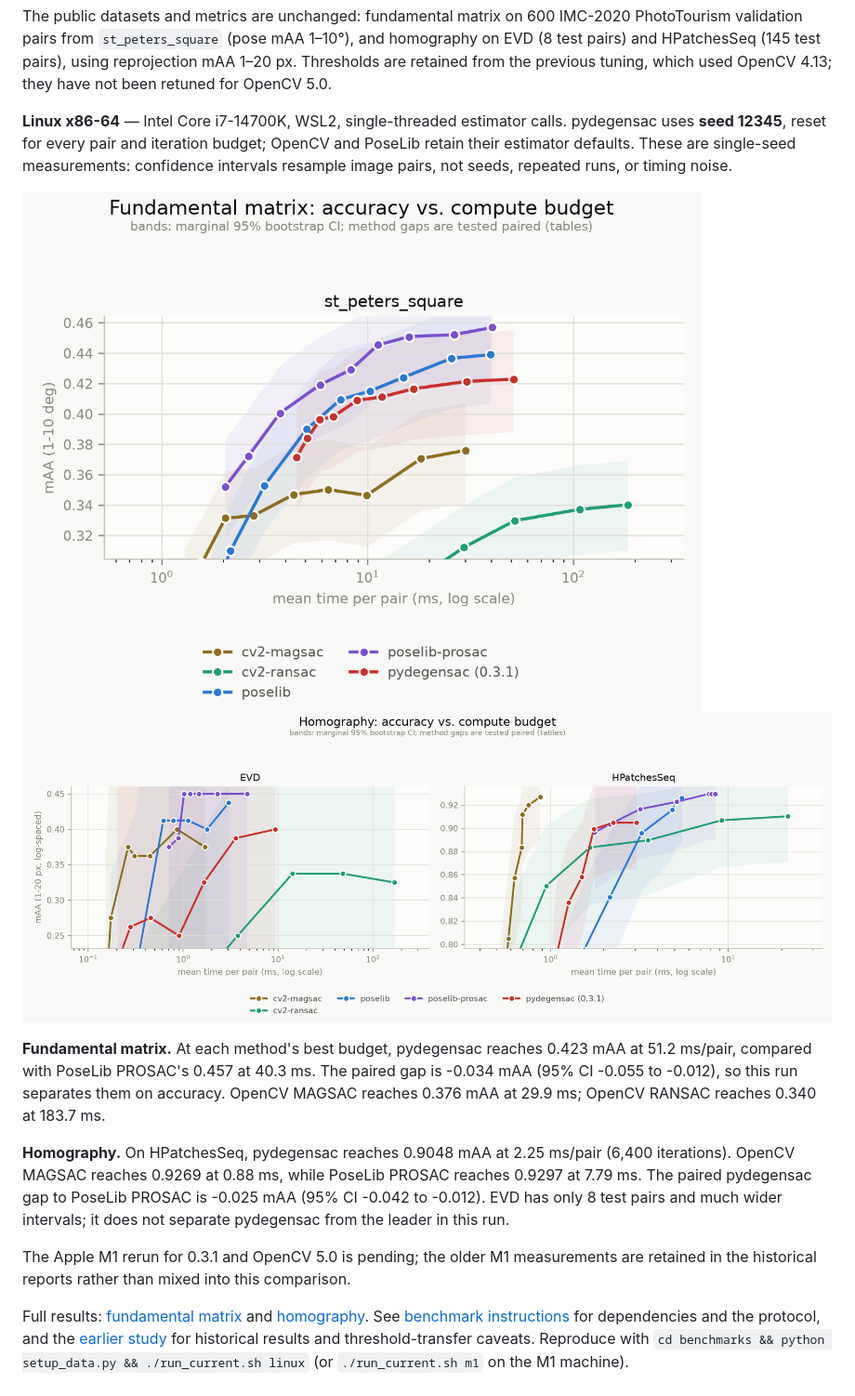
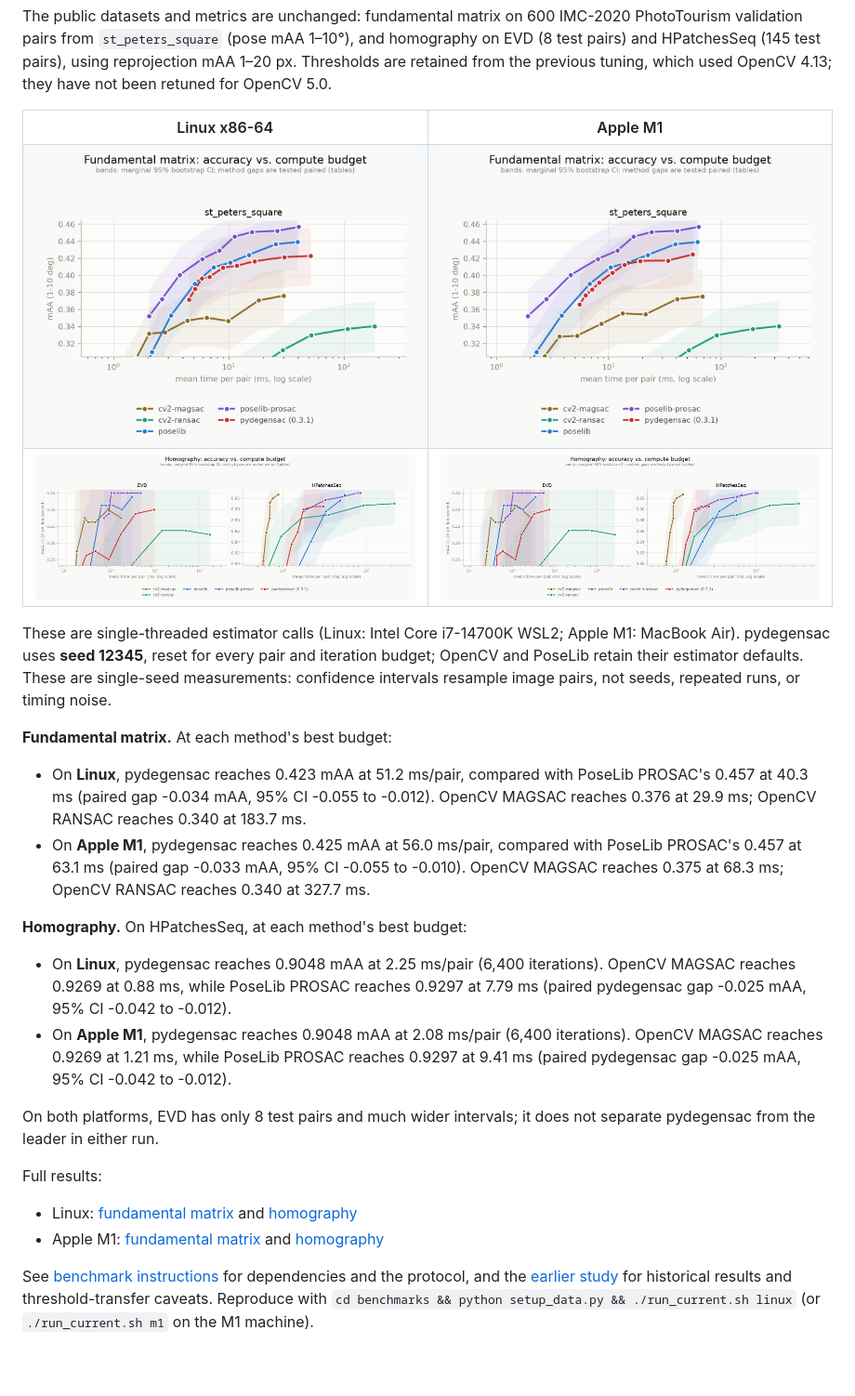
Before and after one commit to ducha-aiki/pydegensac, a Markdown page: README.md, the part around the change. Shown at 93% size. Rendered like a GitHub page; pictures changed too: benchmarks/results/time_maa_f_m1.png, benchmarks/results/time_maa_h_m1.png; blank space fills up the shorter version.

Commit message:
add M1 benchmarks for 0.3.1 with fixed seed

```diff
--- a/README.md
+++ b/README.md
@@ -57,32 +57,34 @@ and homography on EVD (8 test pairs) and HPatchesSeq (145 test pairs), using
 reprojection mAA 1–20 px. Thresholds are retained from the previous tuning,
 which used OpenCV 4.13; they have not been retuned for OpenCV 5.0.
 
-**Linux x86-64** — Intel Core i7-14700K, WSL2, single-threaded estimator calls.
-pydegensac uses **seed 12345**, reset for every pair and iteration budget;
-OpenCV and PoseLib retain their estimator defaults. These are single-seed
-measurements: confidence intervals resample image pairs, not seeds, repeated
-runs, or timing noise.
+<table>
+<tr><th width="50%">Linux x86-64</th><th width="50%">Apple M1</th></tr>
+<tr>
+<td><img alt="F time-mAA, Linux" src="benchmarks/results/time_maa_f_linux.png"></td>
+<td><img alt="F time-mAA, Apple M1" src="benchmarks/results/time_maa_f_m1.png"></td>
+</tr>
+<tr>
+<td><img alt="H time-mAA, Linux" src="benchmarks/results/time_maa_h_linux.png"></td>
+<td><img alt="H time-mAA, Apple M1" src="benchmarks/results/time_maa_h_m1.png"></td>
+</tr>
+</table>
 
-![Fundamental matrix time versus mAA, Linux, pydegensac 0.3.1](benchmarks/results/time_maa_f_linux.png)
-![Homography time versus mAA, Linux, pydegensac 0.3.1](benchmarks/results/time_maa_h_linux.png)
+These are single-threaded estimator calls (Linux: Intel Core i7-14700K WSL2; Apple M1: MacBook Air). pydegensac uses **seed 12345**, reset for every pair and iteration budget; OpenCV and PoseLib retain their estimator defaults. These are single-seed measurements: confidence intervals resample image pairs, not seeds, repeated runs, or timing noise.
 
-**Fundamental matrix.** At each method's best budget, pydegensac reaches
-0.423 mAA at 51.2 ms/pair, compared with PoseLib PROSAC's 0.457 at 40.3 ms.
-The paired gap is -0.034 mAA (95% CI -0.055 to -0.012), so this run separates
-them on accuracy. OpenCV MAGSAC reaches 0.376 mAA at 29.9 ms; OpenCV RANSAC
-reaches 0.340 at 183.7 ms.
+**Fundamental matrix.** At each method's best budget:
+- On **Linux**, pydegensac reaches 0.423 mAA at 51.2 ms/pair, compared with PoseLib PROSAC's 0.457 at 40.3 ms (paired gap -0.034 mAA, 95% CI -0.055 to -0.012). OpenCV MAGSAC reaches 0.376 at 29.9 ms; OpenCV RANSAC reaches 0.340 at 183.7 ms.
+- On **Apple M1**, pydegensac reaches 0.425 mAA at 56.0 ms/pair, compared with PoseLib PROSAC's 0.457 at 63.1 ms (paired gap -0.033 mAA, 95% CI -0.055 to -0.010). OpenCV MAGSAC reaches 0.375 at 68.3 ms; OpenCV RANSAC reaches 0.340 at 327.7 ms.
 
-**Homography.** On HPatchesSeq, pydegensac reaches 0.9048 mAA at 2.25 ms/pair
-(6,400 iterations). OpenCV MAGSAC reaches 0.9269 at 0.88 ms, while PoseLib
-PROSAC reaches 0.9297 at 7.79 ms. The paired pydegensac gap to PoseLib PROSAC
-is -0.025 mAA (95% CI -0.042 to -0.012). EVD has only 8 test pairs and much
-wider intervals; it does not separate pydegensac from the leader in this run.
+**Homography.** On HPatchesSeq, at each method's best budget:
+- On **Linux**, pydegensac reaches 0.9048 mAA at 2.25 ms/pair (6,400 iterations). OpenCV MAGSAC reaches 0.9269 at 0.88 ms, while PoseLib PROSAC reaches 0.9297 at 7.79 ms (paired pydegensac gap -0.025 mAA, 95% CI -0.042 to -0.012).
+- On **Apple M1**, pydegensac reaches 0.9048 mAA at 2.08 ms/pair (6,400 iterations). OpenCV MAGSAC reaches 0.9269 at 1.21 ms, while PoseLib PROSAC reaches 0.9297 at 9.41 ms (paired pydegensac gap -0.025 mAA, 95% CI -0.042 to -0.012).
 
-The Apple M1 rerun for 0.3.1 and OpenCV 5.0 is pending; the older M1 measurements
-are retained in the historical reports rather than mixed into this comparison.
+On both platforms, EVD has only 8 test pairs and much wider intervals; it does not separate pydegensac from the leader in either run.
 
-Full results: [fundamental matrix](benchmarks/results/report_f_linux.md) and
-[homography](benchmarks/results/report_h_linux.md).
+Full results:
+- Linux: [fundamental matrix](benchmarks/results/report_f_linux.md) and [homography](benchmarks/results/report_h_linux.md)
+- Apple M1: [fundamental matrix](benchmarks/results/report_f_m1.md) and [homography](benchmarks/results/report_h_m1.md)
+
 See [benchmark instructions](benchmarks/README.md) for dependencies and the
 protocol, and the [earlier study](docs/reports/2026-08-11-ransac-benchmark.md)
 for historical results and threshold-transfer caveats.
```
Also changed, not shown: benchmarks/results/report_f_m1.md (+55 -21 lines), benchmarks/results/report_h_m1.md (+88 -35 lines).
